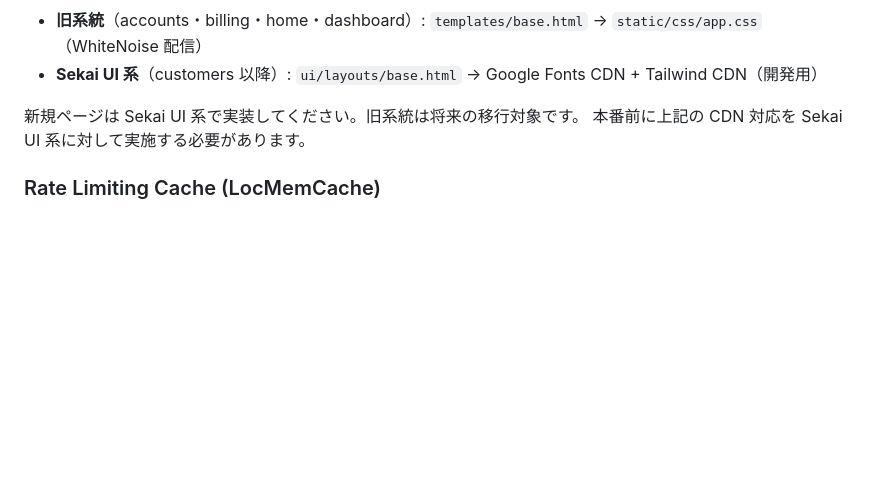
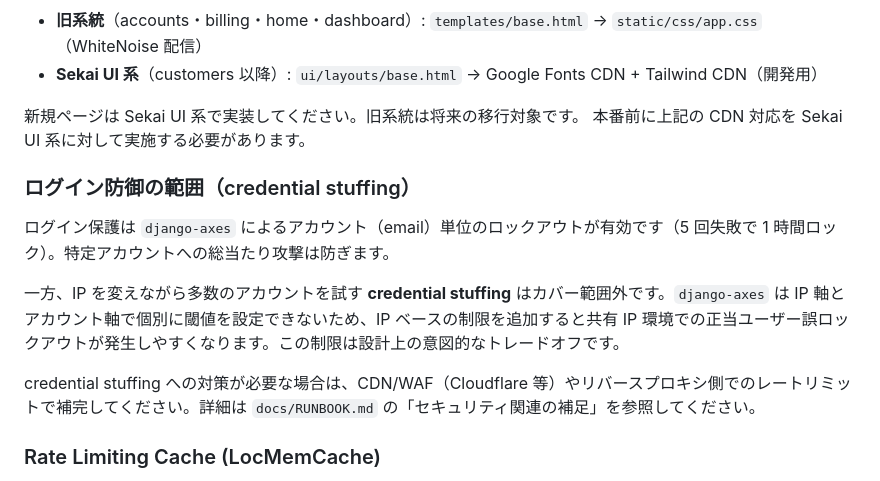
Before and after one commit to kojiito-sekaiinc/saas_template, a Markdown page: README.md, the part around the change. Rendered like a GitHub page; blank space fills up the shorter version.

```diff
--- a/README.md
+++ b/README.md
@@ -126,6 +126,14 @@ Google Fonts（Inter）も同様に外部 CDN を経由しているため、制
 新規ページは Sekai UI 系で実装してください。旧系統は将来の移行対象です。
 本番前に上記の CDN 対応を Sekai UI 系に対して実施する必要があります。
 
+### ログイン防御の範囲（credential stuffing）
+
+ログイン保護は `django-axes` によるアカウント（email）単位のロックアウトが有効です（5 回失敗で 1 時間ロック）。特定アカウントへの総当たり攻撃は防ぎます。
+
+一方、IP を変えながら多数のアカウントを試す **credential stuffing** はカバー範囲外です。`django-axes` は IP 軸とアカウント軸で個別に閾値を設定できないため、IP ベースの制限を追加すると共有 IP 環境での正当ユーザー誤ロックアウトが発生しやすくなります。この制限は設計上の意図的なトレードオフです。
+
+credential stuffing への対策が必要な場合は、CDN/WAF（Cloudflare 等）やリバースプロキシ側でのレートリミットで補完してください。詳細は `docs/RUNBOOK.md` の「セキュリティ関連の補足」を参照してください。
+
 ### Rate Limiting Cache (LocMemCache)
 
 The signup rate limiter uses Django's `LocMemCache`, which is **process-local**.
```
Also changed, not shown: docs/RUNBOOK.md (+29 -1 lines).
